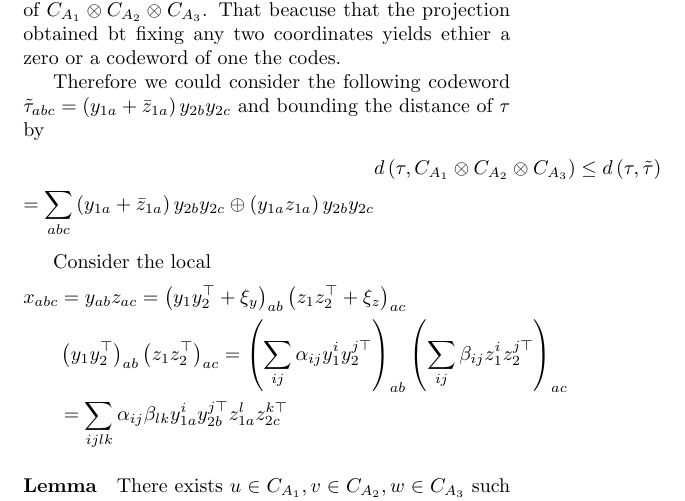
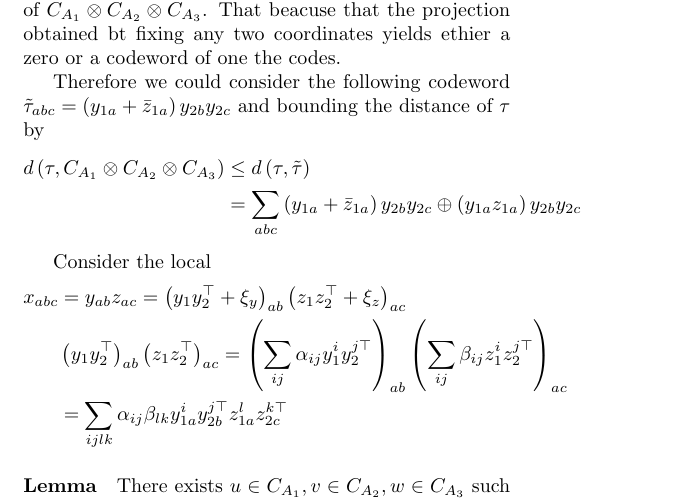
Before and after one commit to dudupo/Academic, a LaTeX document (projects/NLTES_project/ltc.tex): part of page 2 of 2, cut so that both start at the same text. Compiled offline with pdfLaTeX.

Commit message:
compiling -Sat Sep  3 06:51:07 PM IDT 2022

```diff
--- a/projects/NLTES_project/ltc.tex
+++ b/projects/NLTES_project/ltc.tex
@@ -168,8 +168,8 @@
       Therefore we could consider the following codeword $ \TT_{abc} = \left( y_{1a} + \bar{z}_{1a} \right)y_{2b}y_{2c} $ and bounding the distance of $\tau$ by
       \begin{equation*}
 	\begin{split}
-      & d \left( \tau, \Aabc \right)  \le d \left( \tau, \TT \right) \\
-      = \sum_{abc}{   \left( y_{1a} + \bar{z}_{1a} \right)y_{2b}y_{2c} \oplus  \left( y_{1a}z_{1a} \right)y_{2b}y_{2c}  }
+      d \left( \tau, \Aabc \right) & \le d \left( \tau, \TT \right) \\
+      & = \sum_{abc}{   \left( y_{1a} + \bar{z}_{1a} \right)y_{2b}y_{2c} \oplus  \left( y_{1a}z_{1a} \right)y_{2b}y_{2c}  }
 	\end{split}
       \end{equation*}
 
```
Also changed, not shown: projects/pdfs/ltc.pdf.
